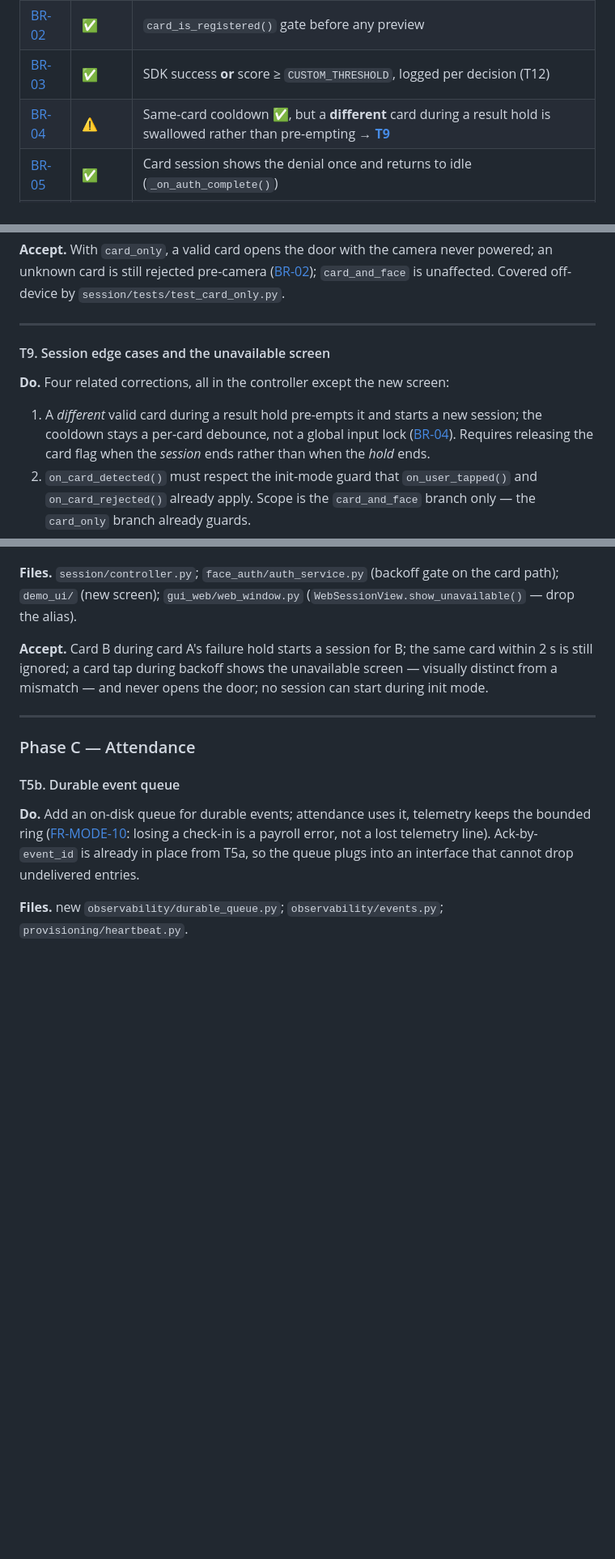
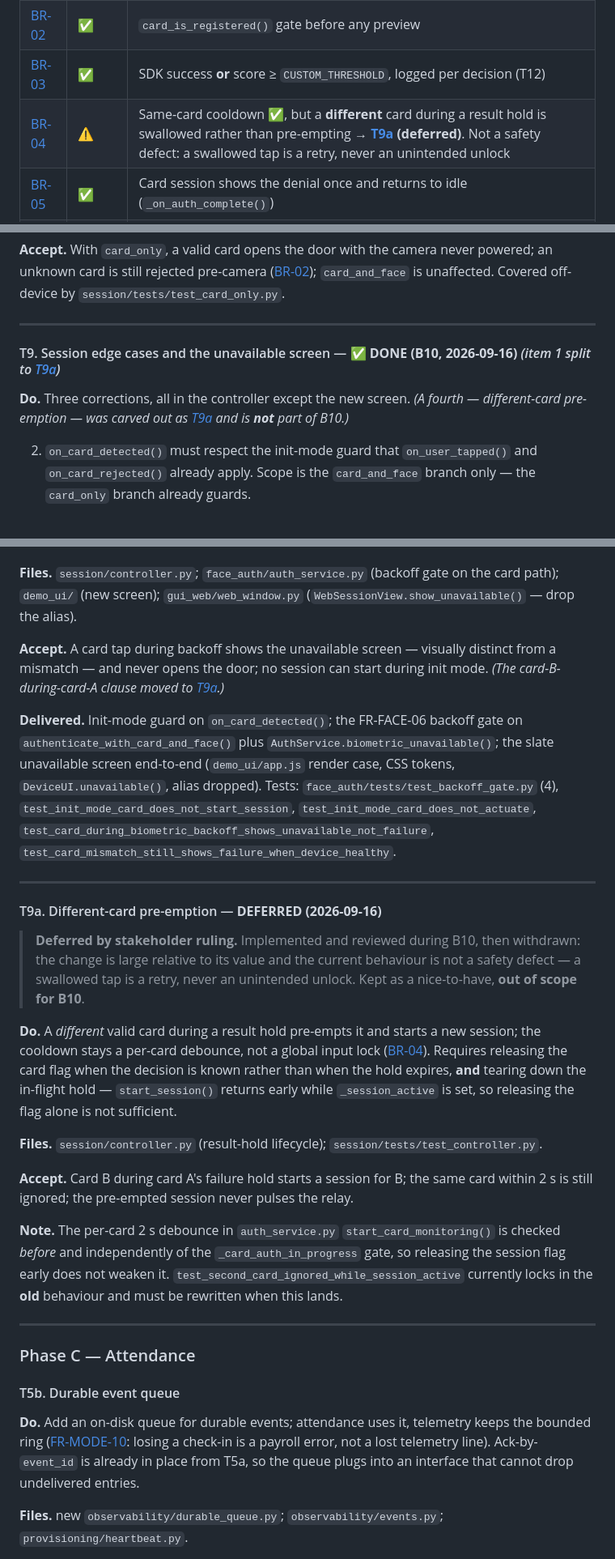
Before and after one commit to gekakud/RSID_Face_Guard, a Markdown page: docs/IMPLEMENTATION_PLAN.md, 3 parts joined by grey strips. Shown at 81% size. GitHub-like rendering; blank space fills up the shorter version.

```diff
--- a/docs/IMPLEMENTATION_PLAN.md
+++ b/docs/IMPLEMENTATION_PLAN.md
@@ -257,7 +257,7 @@ so BR-04's gap was visible only inside the FR-SESS row.*
 | [BR-01](SOFTWARE_REQUIREMENTS.md#br-01) | ✅ | Local membership = authorisation; sound because the server door-scopes ([FR-API-13](SOFTWARE_REQUIREMENTS.md#fr-api-13)) |
 | [BR-02](SOFTWARE_REQUIREMENTS.md#br-02) | ✅ | `card_is_registered()` gate before any preview |
 | [BR-03](SOFTWARE_REQUIREMENTS.md#br-03) | ✅ | SDK success **or** score ≥ `CUSTOM_THRESHOLD`, logged per decision (T12) |
-| [BR-04](SOFTWARE_REQUIREMENTS.md#br-04) | ⚠️ | Same-card cooldown ✅, but a **different** card during a result hold is swallowed rather than pre-empting → **[T9](#t9)** |
+| [BR-04](SOFTWARE_REQUIREMENTS.md#br-04) | ⚠️ | Same-card cooldown ✅, but a **different** card during a result hold is swallowed rather than pre-empting → **[T9a](#t9a) (deferred)**. Not a safety defect: a swallowed tap is a retry, never an unintended unlock |
 | [BR-05](SOFTWARE_REQUIREMENTS.md#br-05) | ✅ | Card session shows the denial once and returns to idle (`_on_auth_complete()`) |
 | [BR-06](SOFTWARE_REQUIREMENTS.md#br-06) | ✅ | All error paths deny; a failed pulse yields `access_output_failed`, not a grant |
 | [BR-07](SOFTWARE_REQUIREMENTS.md#br-07) | ✅ | Revocation purges user data and denies all (T6) |
@@ -491,14 +492,12 @@ Covered off-device by `session/tests/test_card_only.py`.
 
 ---
 
-#### <a id="t9"></a>T9. Session edge cases and the unavailable screen
+#### <a id="t9"></a>T9. Session edge cases and the unavailable screen — ✅ **DONE (B10, 2026-09-16)** *(item 1 split to [T9a](#t9a))*
 
-**Do.** Four related corrections, all in the controller except the new screen:
+**Do.** Three corrections, all in the controller except the new screen. *(A
+fourth — different-card pre-emption — was carved out as [T9a](#t9a) and is
+**not** part of B10.)*
 
-1. A *different* valid card during a result hold pre-empts it and starts a new
-   session; the cooldown stays a per-card debounce, not a global input lock
-   ([BR-04](SOFTWARE_REQUIREMENTS.md#br-04)). Requires releasing the card flag
-   when the *session* ends rather than when the *hold* ends.
 2. `on_card_detected()` must respect the init-mode guard that
    `on_user_tapped()` and `on_card_rejected()` already apply. Scope is the
    `card_and_face` branch only — the `card_only` branch already guards.
@@ -513,10 +512,44 @@ Covered off-device by `session/tests/test_card_only.py`.
 the card path); `demo_ui/` (new screen); `gui_web/web_window.py`
 (`WebSessionView.show_unavailable()` — drop the alias).
 
+**Accept.** A card tap during backoff shows the unavailable screen — visually
+distinct from a mismatch — and never opens the door; no session can start during
+init mode. *(The card-B-during-card-A clause moved to [T9a](#t9a).)*
+
+**Delivered.** Init-mode guard on `on_card_detected()`; the FR-FACE-06 backoff
+gate on `authenticate_with_card_and_face()` plus `AuthService.biometric_unavailable()`;
+the slate unavailable screen end-to-end (`demo_ui/app.js` render case, CSS
+tokens, `DeviceUI.unavailable()`, alias dropped). Tests:
+`face_auth/tests/test_backoff_gate.py` (4), `test_init_mode_card_does_not_start_session`,
+`test_init_mode_card_does_not_actuate`,
+`test_card_during_biometric_backoff_shows_unavailable_not_failure`,
+`test_card_mismatch_still_shows_failure_when_device_healthy`.
+
+---
+
+#### <a id="t9a"></a>T9a. Different-card pre-emption — **DEFERRED (2026-09-16)**
+
+> **Deferred by stakeholder ruling.** Implemented and reviewed during B10, then
+> withdrawn: the change is large relative to its value and the current behaviour
+> is not a safety defect — a swallowed tap is a retry, never an unintended
+> unlock. Kept as a nice-to-have, **out of scope for B10**.
+
+**Do.** A *different* valid card during a result hold pre-empts it and starts a
+new session; the cooldown stays a per-card debounce, not a global input lock
+([BR-04](SOFTWARE_REQUIREMENTS.md#br-04)). Requires releasing the card flag when
+the decision is known rather than when the hold expires, **and** tearing down the
+in-flight hold — `start_session()` returns early while `_session_active` is set,
+so releasing the flag alone is not sufficient.
+
+**Files.** `session/controller.py` (result-hold lifecycle); `session/tests/test_controller.py`.
+
 **Accept.** Card B during card A's failure hold starts a session for B; the same
-card within 2 s is still ignored; a card tap during backoff shows the unavailable
-screen — visually distinct from a mismatch — and never opens the door; no session
-can start during init mode.
+card within 2 s is still ignored; the pre-empted session never pulses the relay.
+
+**Note.** The per-card 2 s debounce in `auth_service.py` `start_card_monitoring()`
+is checked *before* and independently of the `_card_auth_in_progress` gate, so
+releasing the session flag early does not weaken it. `test_second_card_ignored_while_session_active`
+currently locks in the **old** behaviour and must be rewritten when this lands.
 
 ---
 
```
Also changed, not shown: other parts of docs/IMPLEMENTATION_PLAN.md (+29 -7 lines), docs/RSID_FaceGuard_Test_Plan.md (+3 -3 lines).
